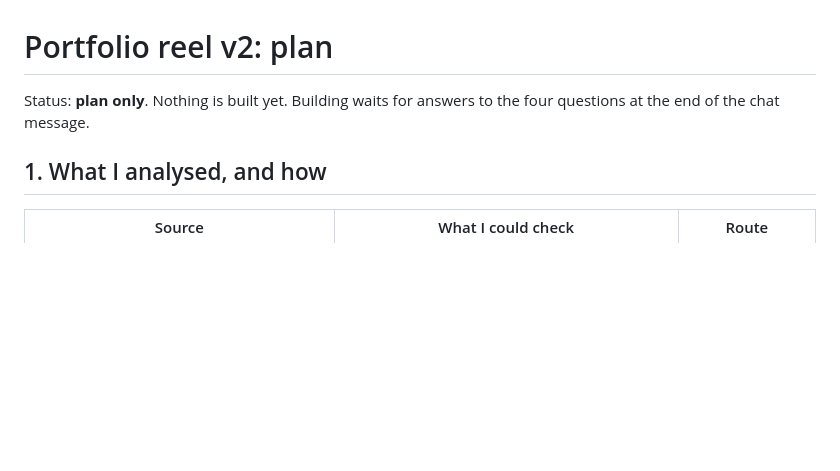
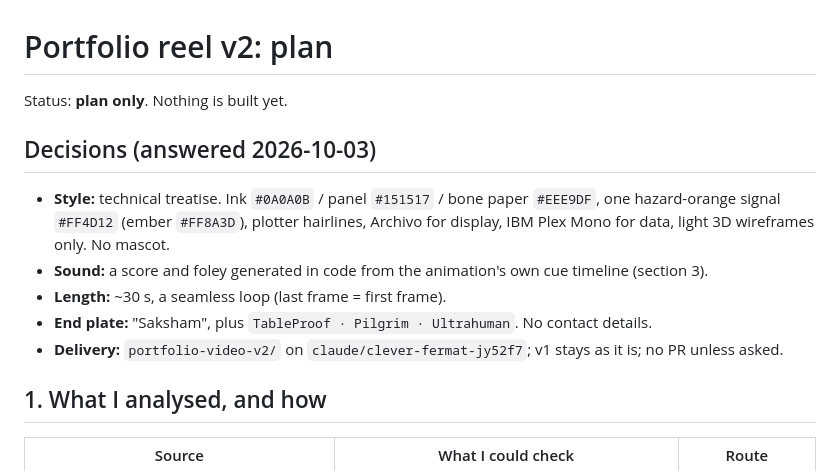
Before and after one commit to Saksham576/Gemma, a Markdown page: portfolio-video-v2/PLAN.md, the part around the change. Drawn GitHub-style; blank space fills up the shorter version.

Commit message:
Record v2 decisions in plan
Co-Authored-By: Claude Opus 5.5 <noreply@anthropic.com>
Claude-Session: https://claude.ai/code/session_01E3CbVY77YmdLEBzoTahfCi

```diff
--- a/portfolio-video-v2/PLAN.md
+++ b/portfolio-video-v2/PLAN.md
@@ -1,6 +1,14 @@
 # Portfolio reel v2: plan
 
-Status: **plan only**. Nothing is built yet. Building waits for answers to the four questions at the end of the chat message.
+Status: **plan only**. Nothing is built yet.
+
+## Decisions (answered 2026-10-03)
+
+- **Style:** technical treatise. Ink `#0A0A0B` / panel `#151517` / bone paper `#EEE9DF`, one hazard-orange signal `#FF4D12` (ember `#FF8A3D`), plotter hairlines, Archivo for display, IBM Plex Mono for data, light 3D wireframes only. No mascot.
+- **Sound:** a score and foley generated in code from the animation's own cue timeline (section 3).
+- **Length:** ~30 s, a seamless loop (last frame = first frame).
+- **End plate:** "Saksham", plus `TableProof · Pilgrim · Ultrahuman`. No contact details.
+- **Delivery:** `portfolio-video-v2/` on `claude/clever-fermat-jy52f7`; v1 stays as it is; no PR unless asked.
 
 ## 1. What I analysed, and how
 
```
